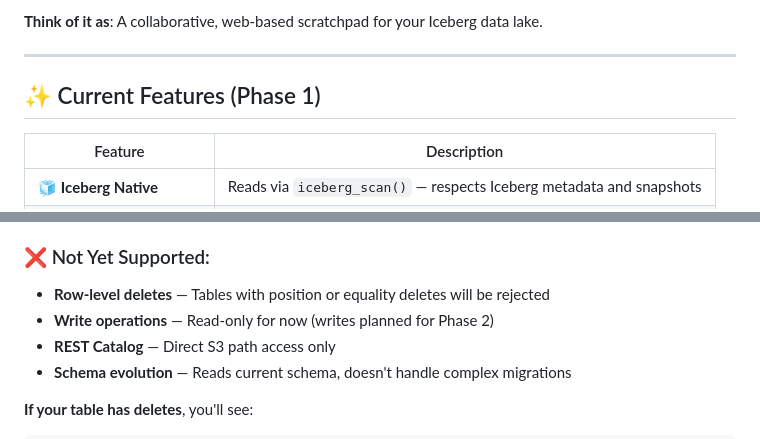
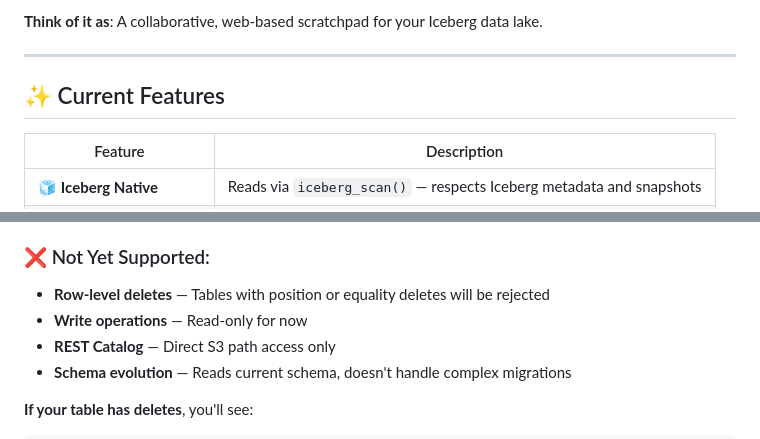
Before and after one commit to gordonmurray/cloudfloe, a Markdown page: README.md, 2 parts joined by grey strips. Rendered like a GitHub page.

Commit message:
Remove phases

```diff
--- a/README.md
+++ b/README.md
@@ -41,7 +41,7 @@ Cloudfloe is **DuckDB-as-a-service** for Apache Iceberg data lakes.
 
 ---
 
-## ✨ Current Features (Phase 1)
+## ✨ Current Features
 
 | Feature | Description |
 |---------|-------------|
@@ -197,7 +197,7 @@ If these work, Cloudfloe will work too.
 
 ### ❌ Not Yet Supported:
 - **Row-level deletes** — Tables with position or equality deletes will be rejected
-- **Write operations** — Read-only for now (writes planned for Phase 2)
+- **Write operations** — Read-only for now
 - **REST Catalog** — Direct S3 path access only
 - **Schema evolution** — Reads current schema, doesn't handle complex migrations
 
```
